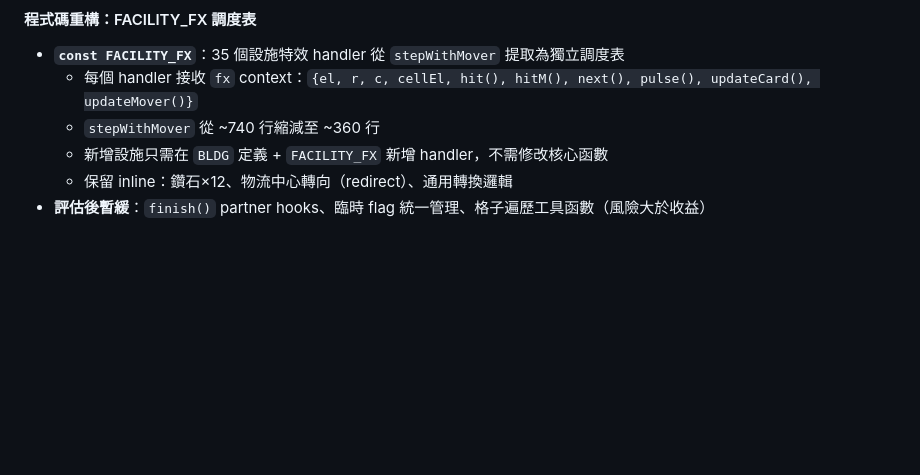
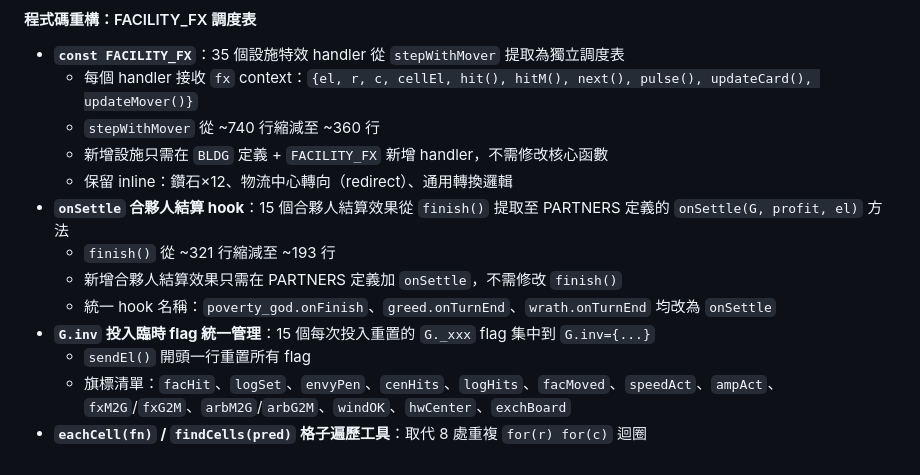
Before and after one commit to NeIOn4Real/NeIOn4Real.github.io, a Markdown page: VentureTown_GameDoc.md, the part around the change. Rendered like a GitHub page; blank space fills up the shorter version.

Commit message:
Update game doc: all 4 refactoring priorities completed
Co-Authored-By: Claude Opus 4.6 (1M context) <noreply@anthropic.com>

```diff
--- a/VentureTown_GameDoc.md
+++ b/VentureTown_GameDoc.md
@@ -488,4 +488,11 @@ E:\VT\
   - `stepWithMover` 從 ~740 行縮減至 ~360 行
   - 新增設施只需在 `BLDG` 定義 + `FACILITY_FX` 新增 handler，不需修改核心函數
   - 保留 inline：鑽石×12、物流中心轉向（redirect）、通用轉換邏輯
-- **評估後暫緩**：`finish()` partner hooks、臨時 flag 統一管理、格子遍歷工具函數（風險大於收益）
+- **`onSettle` 合夥人結算 hook**：15 個合夥人結算效果從 `finish()` 提取至 PARTNERS 定義的 `onSettle(G, profit, el)` 方法
+  - `finish()` 從 ~321 行縮減至 ~193 行
+  - 新增合夥人結算效果只需在 PARTNERS 定義加 `onSettle`，不需修改 `finish()`
+  - 統一 hook 名稱：`poverty_god.onFinish`、`greed.onTurnEnd`、`wrath.onTurnEnd` 均改為 `onSettle`
+- **`G.inv` 投入臨時 flag 統一管理**：15 個每次投入重置的 `G._xxx` flag 集中到 `G.inv={...}`
+  - `sendEl()` 開頭一行重置所有 flag
+  - 旗標清單：`facHit`、`logSet`、`envyPen`、`cenHits`、`logHits`、`facMoved`、`speedAct`、`ampAct`、`fxM2G`/`fxG2M`、`arbM2G`/`arbG2M`、`windOK`、`hwCenter`、`exchBoard`
+- **`eachCell(fn)` / `findCells(pred)` 格子遍歷工具**：取代 8 處重複 `for(r) for(c)` 迴圈
```
